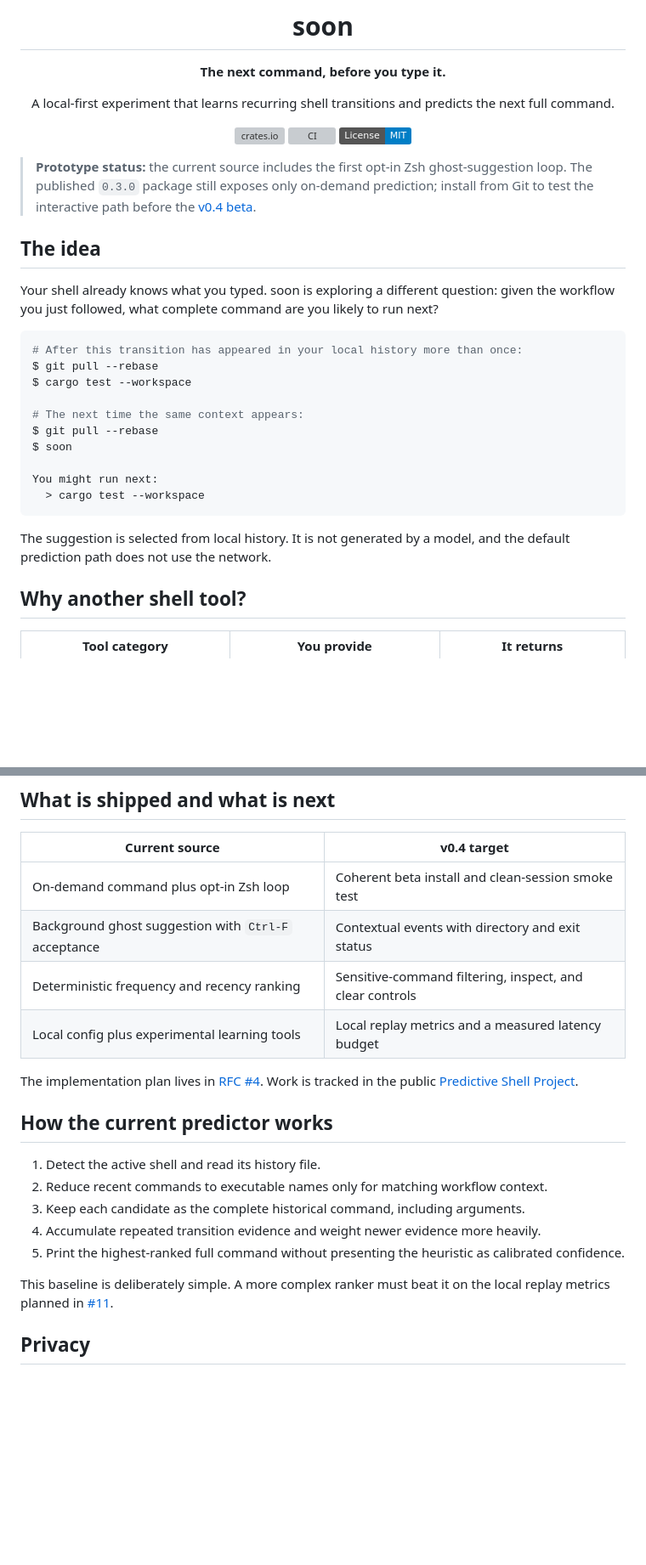
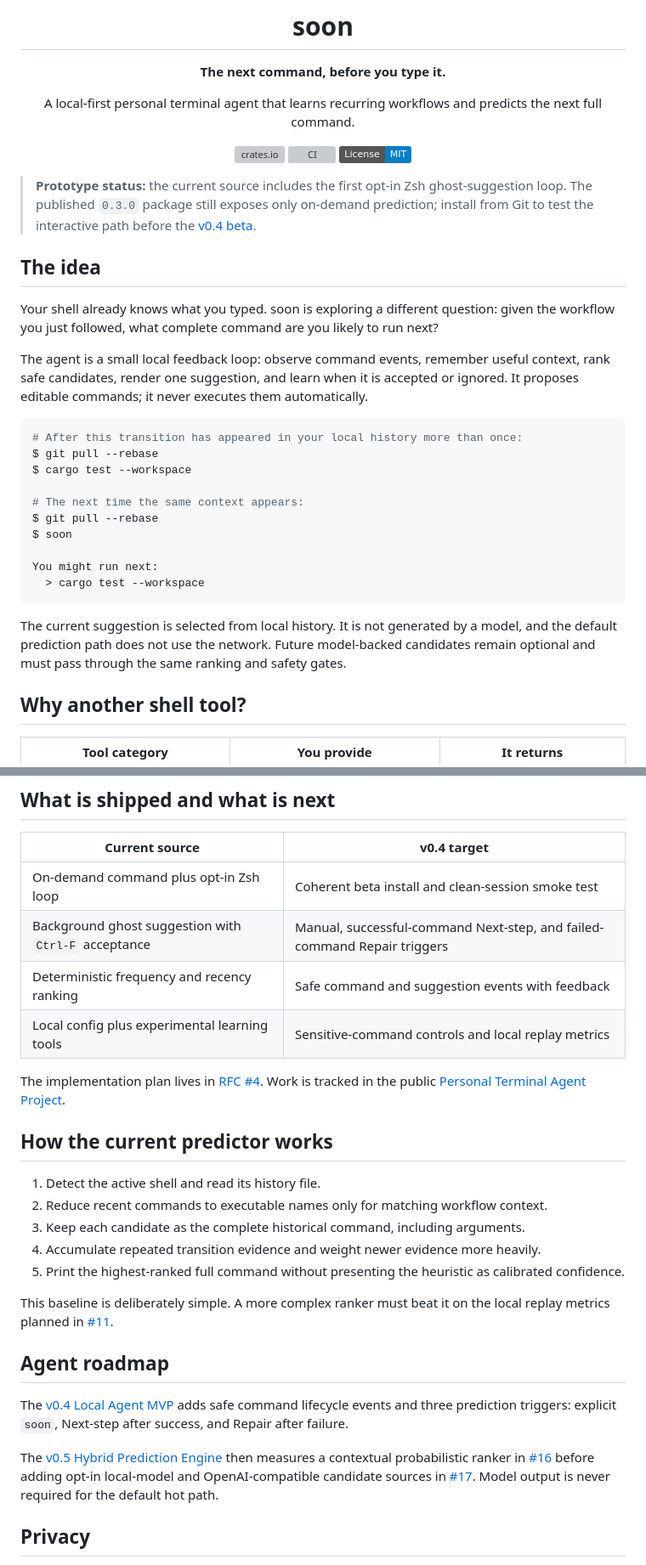
Before and after one commit to HsiangNianian/soon, a Markdown page: README.md, 2 parts joined by grey strips. Shown at 85% size. Rendered like a GitHub page; badges without logos; blank space fills up the shorter version; grey boxes are pictures that could not be loaded.

Commit message:
docs: frame soon as a personal terminal agent (#18)

````diff
--- a/README.md
+++ b/README.md
@@ -4,7 +4,7 @@
 
 **The next command, before you type it.**
 
-A local-first experiment that learns recurring shell transitions and predicts the next full command.
+A local-first personal terminal agent that learns recurring workflows and predicts the next full command.
 
 [![crates.io](https://img.shields.io/crates/v/soon.svg)](https://crates.io/crates/soon)
 [![CI](https://github.com/HsiangNianian/soon/actions/workflows/proof-pr.yml/badge.svg)](https://github.com/HsiangNianian/soon/actions/workflows/proof-pr.yml)
@@ -17,6 +17,8 @@ A local-first experiment that learns recurring shell transitions and predicts th
 ## The idea
 
 Your shell already knows what you typed. soon is exploring a different question: given the workflow you just followed, what complete command are you likely to run next?
+
+The agent is a small local feedback loop: observe command events, remember useful context, rank safe candidates, render one suggestion, and learn when it is accepted or ignored. It proposes editable commands; it never executes them automatically.
 
 ```console
 # After this transition has appeared in your local history more than once:
@@ -31,7 +33,7 @@ You might run next:
   > cargo test --workspace
 ```
 
-The suggestion is selected from local history. It is not generated by a model, and the default prediction path does not use the network.
+The current suggestion is selected from local history. It is not generated by a model, and the default prediction path does not use the network. Future model-backed candidates remain optional and must pass through the same ranking and safety gates.
 
 ## Why another shell tool?
 
@@ -109,11 +111,11 @@ The current source can parse Bash, Zsh, Fish, Nushell, Elvish, PowerShell, and t
 | Current source | v0.4 target |
 |---|---|
 | On-demand command plus opt-in Zsh loop | Coherent beta install and clean-session smoke test |
-| Background ghost suggestion with `Ctrl-F` acceptance | Contextual events with directory and exit status |
-| Deterministic frequency and recency ranking | Sensitive-command filtering, inspect, and clear controls |
-| Local config plus experimental learning tools | Local replay metrics and a measured latency budget |
+| Background ghost suggestion with `Ctrl-F` acceptance | Manual, successful-command Next-step, and failed-command Repair triggers |
+| Deterministic frequency and recency ranking | Safe command and suggestion events with feedback |
+| Local config plus experimental learning tools | Sensitive-command controls and local replay metrics |
 
-The implementation plan lives in [RFC #4](https://github.com/HsiangNianian/soon/issues/4). Work is tracked in the public [Predictive Shell Project](https://github.com/users/HsiangNianian/projects/7).
+The implementation plan lives in [RFC #4](https://github.com/HsiangNianian/soon/issues/4). Work is tracked in the public [Personal Terminal Agent Project](https://github.com/users/HsiangNianian/projects/7).
 
 ## How the current predictor works
 
@@ -124,6 +126,12 @@ The implementation plan lives in [RFC #4](https://github.com/HsiangNianian/soon/
 5. Print the highest-ranked full command without presenting the heuristic as calibrated confidence.
 
 This baseline is deliberately simple. A more complex ranker must beat it on the local replay metrics planned in [#11](https://github.com/HsiangNianian/soon/issues/11).
+
+## Agent roadmap
+
+The [v0.4 Local Agent MVP](https://github.com/HsiangNianian/soon/milestone/1) adds safe command lifecycle events and three prediction triggers: explicit `soon`, Next-step after success, and Repair after failure.
+
+The [v0.5 Hybrid Prediction Engine](https://github.com/HsiangNianian/soon/milestone/2) then measures a contextual probabilistic ranker in [#16](https://github.com/HsiangNianian/soon/issues/16) before adding opt-in local-model and OpenAI-compatible candidate sources in [#17](https://github.com/HsiangNianian/soon/issues/17). Model output is never required for the default hot path.
 
 ## Privacy
 
````
Also changed, not shown: other parts of README.md (+1 -1 lines).
